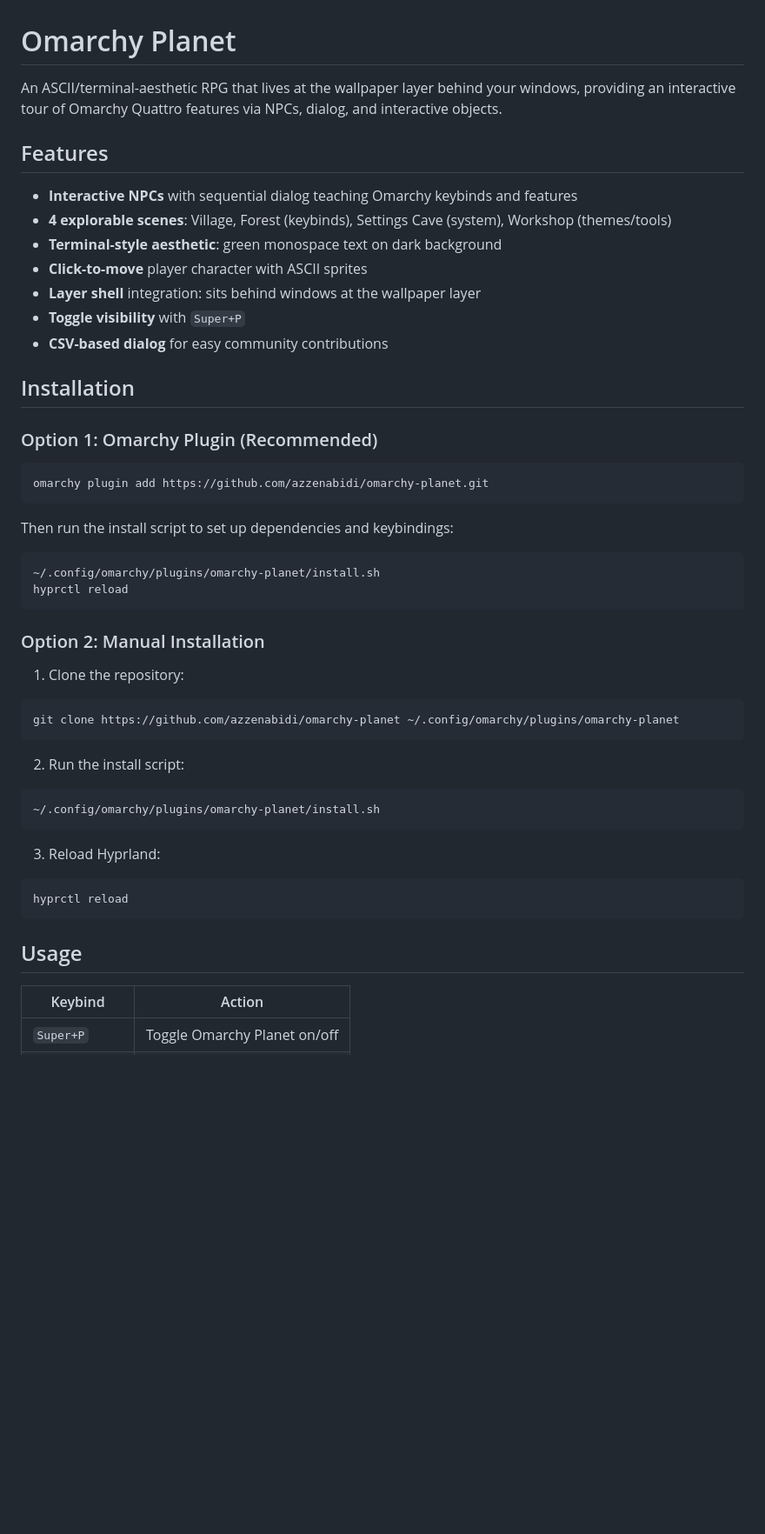
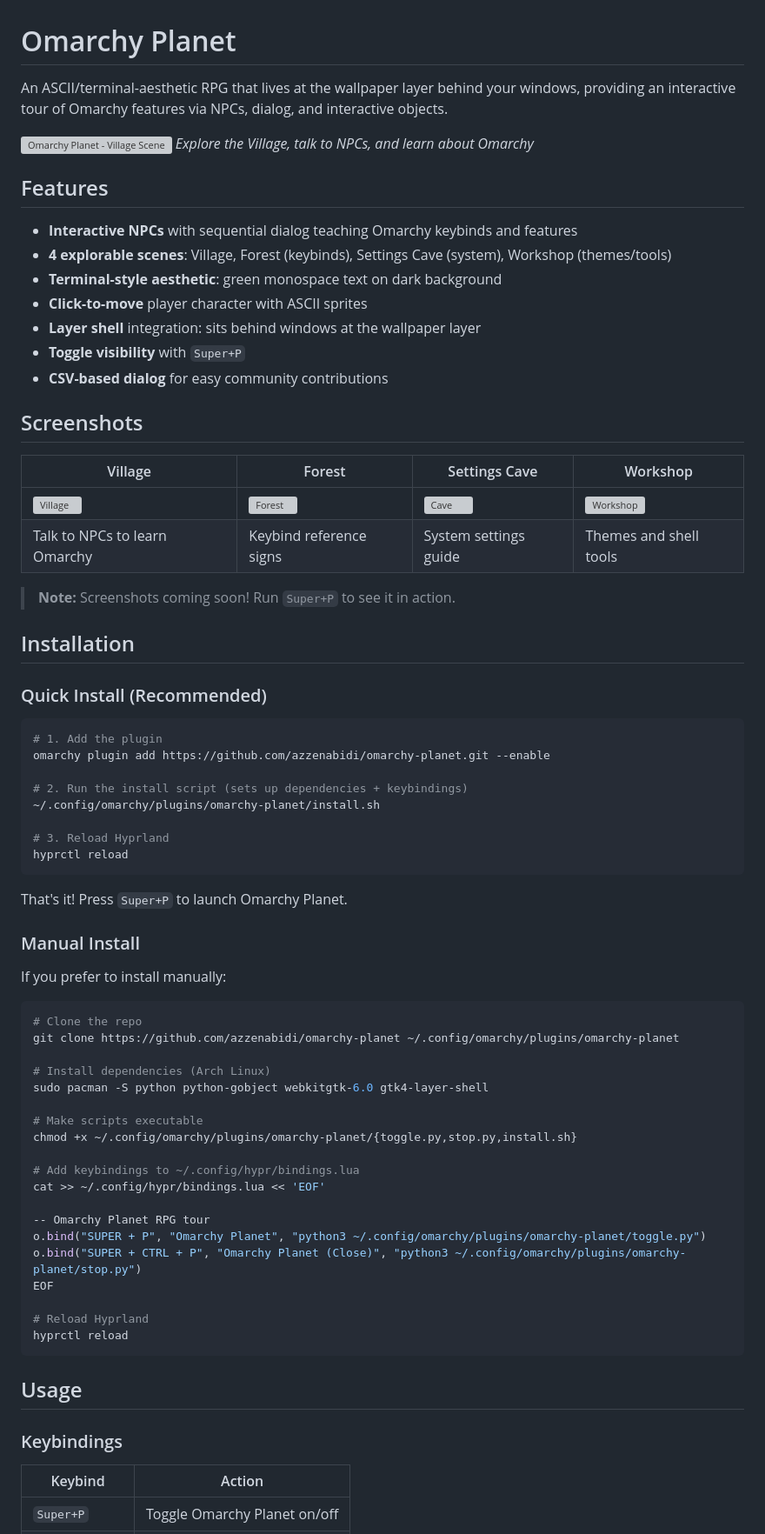
Before and after one commit to azzenabidi/omarchy-planet, a Markdown page: README.md, the part around one of its changes. Shown at 87% size. GitHub-like rendering; blank space fills up the shorter version; grey boxes are pictures that could not be loaded.

````diff
--- a/README.md
+++ b/README.md
@@ -1,6 +1,9 @@
 # Omarchy Planet
 
-An ASCII/terminal-aesthetic RPG that lives at the wallpaper layer behind your windows, providing an interactive tour of Omarchy Quattro features via NPCs, dialog, and interactive objects.
+An ASCII/terminal-aesthetic RPG that lives at the wallpaper layer behind your windows, providing an interactive tour of Omarchy features via NPCs, dialog, and interactive objects.
+
+![Omarchy Planet - Village Scene](assets/screenshot-village.png)
+*Explore the Village, talk to NPCs, and learn about Omarchy*
 
 ## Features
 
@@ -12,39 +15,61 @@ An ASCII/terminal-aesthetic RPG that lives at the wallpaper layer behind your wi
 - **Toggle visibility** with `Super+P`
 - **CSV-based dialog** for easy community contributions
 
+## Screenshots
+
+| Village | Forest | Settings Cave | Workshop |
+|---------|--------|---------------|----------|
+| ![Village](assets/screenshot-village.png) | ![Forest](assets/screenshot-forest.png) | ![Cave](assets/screenshot-cave.png) | ![Workshop](assets/screenshot-workshop.png) |
+| Talk to NPCs to learn Omarchy | Keybind reference signs | System settings guide | Themes and shell tools |
+
+> **Note:** Screenshots coming soon! Run `Super+P` to see it in action.
+
 ## Installation
 
-### Option 1: Omarchy Plugin (Recommended)
+### Quick Install (Recommended)
 
 ```bash
-omarchy plugin add https://github.com/azzenabidi/omarchy-planet.git
-```
+# 1. Add the plugin
+omarchy plugin add https://github.com/azzenabidi/omarchy-planet.git --enable
 
-Then run the install script to set up dependencies and keybindings:
+# 2. Run the install script (sets up dependencies + keybindings)
+~/.config/omarchy/plugins/omarchy-planet/install.sh
 
-```bash
-~/.config/omarchy/plugins/omarchy-planet/install.sh
+# 3. Reload Hyprland
 hyprctl reload
 ```
 
-### Option 2: Manual Installation
+That's it! Press `Super+P` to launch Omarchy Planet.
 
-1. Clone the repository:
+### Manual Install
+
+If you prefer to install manually:
+
 ```bash
+# Clone the repo
 git clone https://github.com/azzenabidi/omarchy-planet ~/.config/omarchy/plugins/omarchy-planet
-```
 
-2. Run the install script:
-```bash
-~/.config/omarchy/plugins/omarchy-planet/install.sh
-```
+# Install dependencies (Arch Linux)
+sudo pacman -S python python-gobject webkitgtk-6.0 gtk4-layer-shell
 
-3. Reload Hyprland:
-```bash
+# Make scripts executable
+chmod +x ~/.config/omarchy/plugins/omarchy-planet/{toggle.py,stop.py,install.sh}
+
+# Add keybindings to ~/.config/hypr/bindings.lua
+cat >> ~/.config/hypr/bindings.lua << 'EOF'
+
+-- Omarchy Planet RPG tour
+o.bind("SUPER + P", "Omarchy Planet", "python3 ~/.config/omarchy/plugins/omarchy-planet/toggle.py")
+o.bind("SUPER + CTRL + P", "Omarchy Planet (Close)", "python3 ~/.config/omarchy/plugins/omarchy-planet/stop.py")
+EOF
+
+# Reload Hyprland
 hyprctl reload
 ```
 
 ## Usage
+
+### Keybindings
 
 | Keybind | Action |
 |---------|--------|
````
Also changed, not shown: other parts of README.md (+48 -16 lines), assets/README.md (added, +13 -0 lines).
